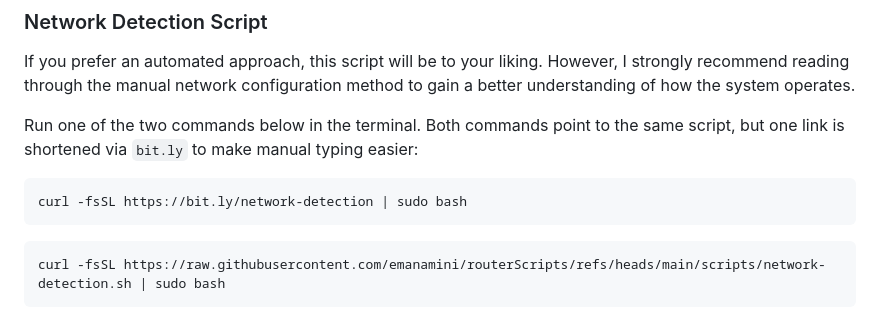
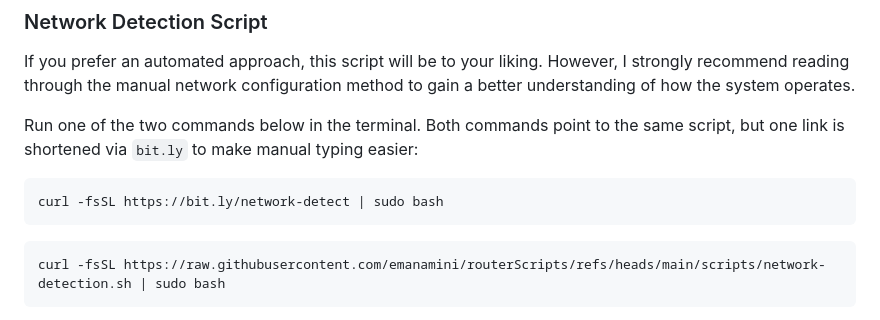
Before and after one commit to emanamini/routerScripts, a Markdown page: README.md, the part around the change. Drawn GitHub-style.

````diff
--- a/README.md
+++ b/README.md
@@ -291,7 +291,7 @@ If you prefer an automated approach, this script will be to your liking. However
 
 Run one of the two commands below in the terminal. Both commands point to the same script, but one link is shortened via `bit.ly` to make manual typing easier:
 ```
-curl -fsSL https://bit.ly/network-detection | sudo bash
+curl -fsSL https://bit.ly/network-detect | sudo bash
 ```
 
 ```
````
Also changed, not shown: README-FA.md (+1 -1 lines).
